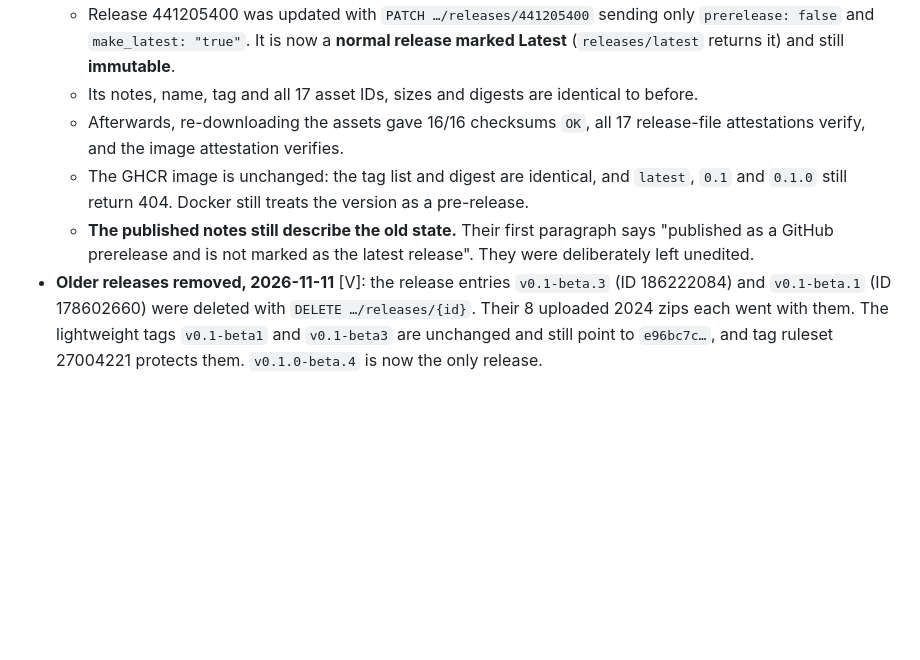
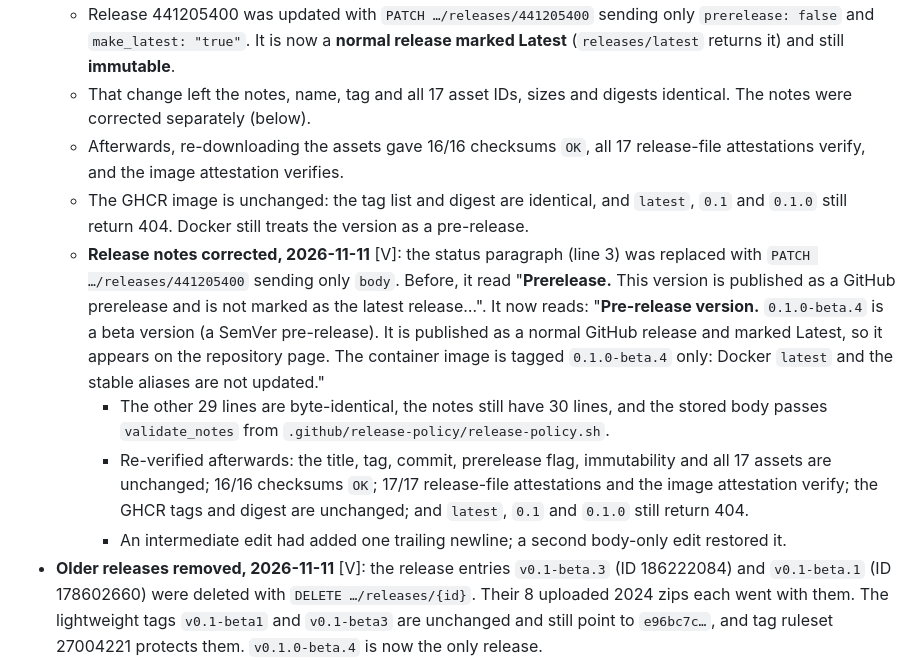
Before and after one commit to ShaunAnthonyHathaway/Campertron, a Markdown page: docs/ai-context/build-and-test.md, the part around the change. GitHub-like rendering; blank space fills up the shorter version.

```diff
--- a/docs/ai-context/build-and-test.md
+++ b/docs/ai-context/build-and-test.md
@@ -444,10 +444,13 @@ Read back via `GET /repos/ShaunAnthonyHathaway/Campertron/rulesets/27004221` and
   - Registry tags: `0.1.0-beta.4` and the attestation tag `sha256-65d86711…`. **No `latest`, `0.1` or `0.1.0`** (404): prereleases create neither `latest` nor stable aliases.
 - **Changed after publication, 2026-11-11, at the maintainer's request** (new Latest policy) [V]:
   - Release 441205400 was updated with `PATCH …/releases/441205400` sending only `prerelease: false` and `make_latest: "true"`. It is now a **normal release marked Latest** (`releases/latest` returns it) and still **immutable**.
-  - Its notes, name, tag and all 17 asset IDs, sizes and digests are identical to before.
+  - That change left the notes, name, tag and all 17 asset IDs, sizes and digests identical. The notes were corrected separately (below).
   - Afterwards, re-downloading the assets gave 16/16 checksums `OK`, all 17 release-file attestations verify, and the image attestation verifies.
   - The GHCR image is unchanged: the tag list and digest are identical, and `latest`, `0.1` and `0.1.0` still return 404. Docker still treats the version as a pre-release.
-  - **The published notes still describe the old state.** Their first paragraph says "published as a GitHub prerelease and is not marked as the latest release". They were deliberately left unedited.
+  - **Release notes corrected, 2026-11-11** [V]: the status paragraph (line 3) was replaced with `PATCH …/releases/441205400` sending only `body`. Before, it read "**Prerelease.** This version is published as a GitHub prerelease and is not marked as the latest release…". It now reads: "**Pre-release version.** `0.1.0-beta.4` is a beta version (a SemVer pre-release). It is published as a normal GitHub release and marked Latest, so it appears on the repository page. The container image is tagged `0.1.0-beta.4` only: Docker `latest` and the stable aliases are not updated."
+    - The other 29 lines are byte-identical, the notes still have 30 lines, and the stored body passes `validate_notes` from `.github/release-policy/release-policy.sh`.
+    - Re-verified afterwards: the title, tag, commit, prerelease flag, immutability and all 17 assets are unchanged; 16/16 checksums `OK`; 17/17 release-file attestations and the image attestation verify; the GHCR tags and digest are unchanged; and `latest`, `0.1` and `0.1.0` still return 404.
+    - An intermediate edit had added one trailing newline; a second body-only edit restored it.
 - **Older releases removed, 2026-11-11** [V]: the release entries `v0.1-beta.3` (ID 186222084) and `v0.1-beta.1` (ID 178602660) were deleted with `DELETE …/releases/{id}`. Their 8 uploaded 2024 zips each went with them. The lightweight tags `v0.1-beta1` and `v0.1-beta3` are unchanged and still point to `e96bc7c…`, and tag ruleset 27004221 protects them. `v0.1.0-beta.4` is now the only release.
 - **Defect fixed before the release.** The PR #19 dry run found that `actions/download-artifact` v8 extracted the Windows `.zip` archives on download. It was fixed with `skip-decompress: true` before any tag existed (see the PR #19 entry under §Local validation). Without the fix, the first real release would have failed or published wrong assets.
 
```
Also changed, not shown: docs/ai-context/repository-map.md (+2 -1 lines), docs/ai-context/technical-debt.md (+1 -1 lines).
